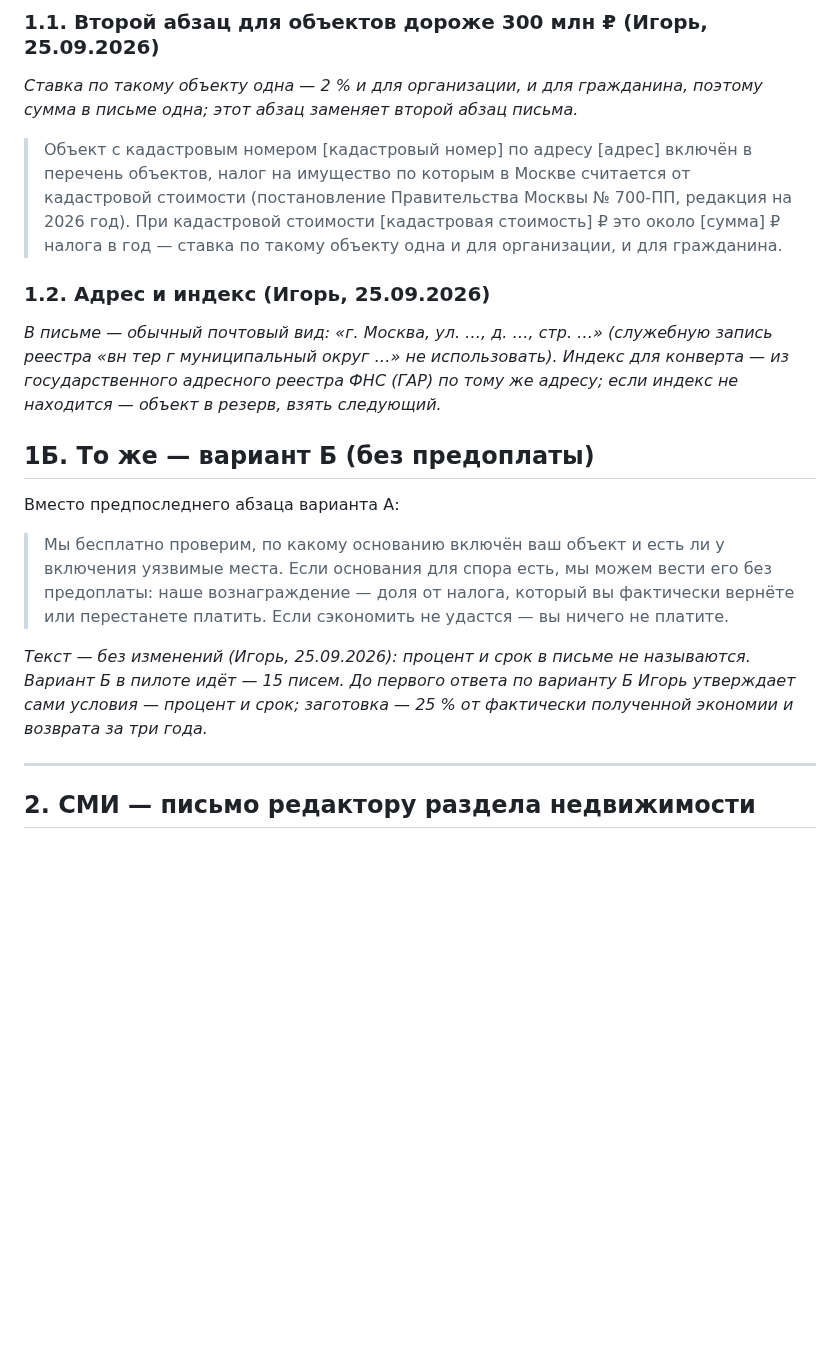
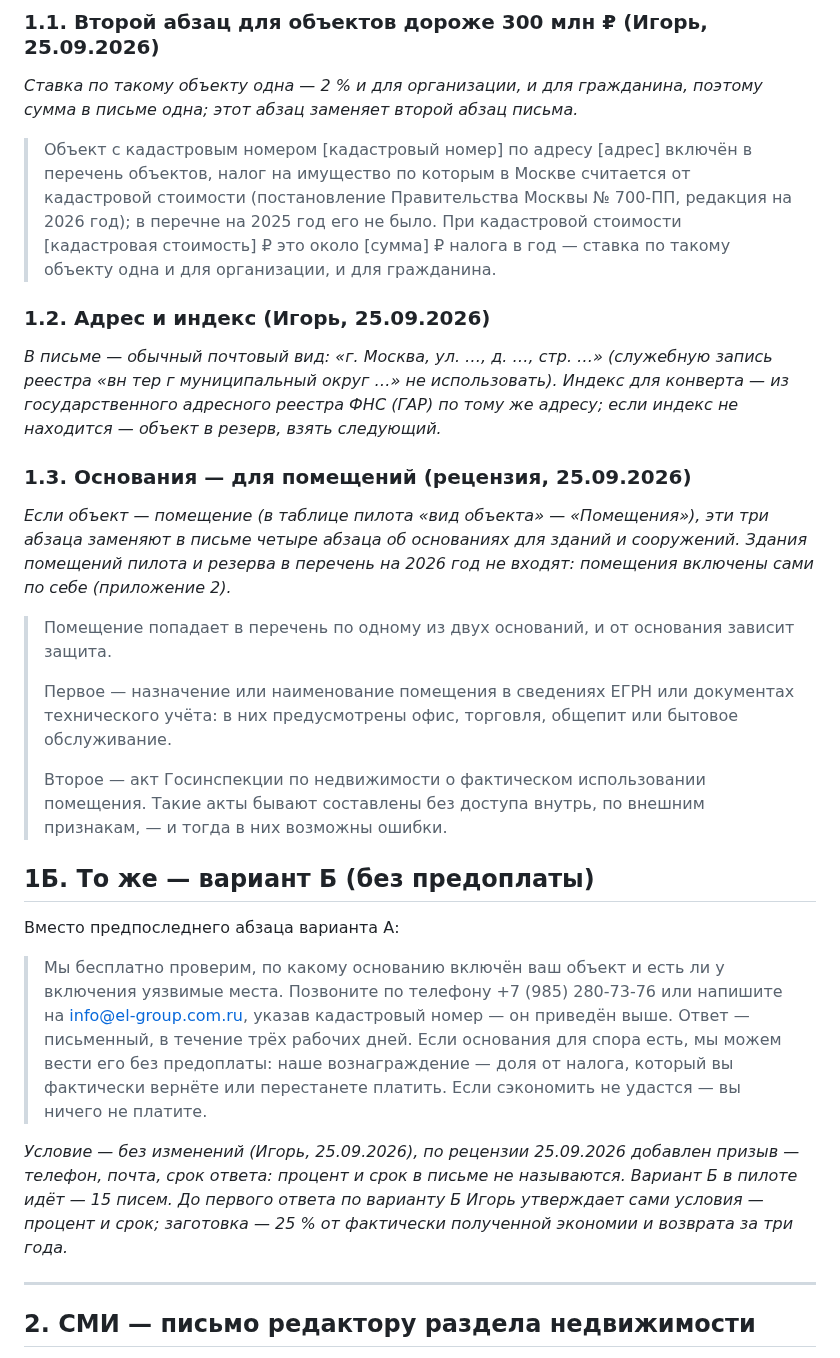
Before and after one commit to elawyersgroup-alt/elg-docs, a Markdown page: plany/TEKSTY-prodvizhenie-2026-09-25.md, the part around one of its changes. Drawn GitHub-style; blank space fills up the shorter version.

```diff
--- a/plany/TEKSTY-prodvizhenie-2026-09-25.md
+++ b/plany/TEKSTY-prodvizhenie-2026-09-25.md
@@ -36,19 +40,29 @@
 
 *Ставка по такому объекту одна — 2 % и для организации, и для гражданина, поэтому сумма в письме одна; этот абзац заменяет второй абзац письма.*
 
-> Объект с кадастровым номером [кадастровый номер] по адресу [адрес] включён в перечень объектов, налог на имущество по которым в Москве считается от кадастровой стоимости (постановление Правительства Москвы № 700-ПП, редакция на 2026 год). При кадастровой стоимости [кадастровая стоимость] ₽ это около [сумма] ₽ налога в год — ставка по такому объекту одна и для организации, и для гражданина.
+> Объект с кадастровым номером [кадастровый номер] по адресу [адрес] включён в перечень объектов, налог на имущество по которым в Москве считается от кадастровой стоимости (постановление Правительства Москвы № 700-ПП, редакция на 2026 год); в перечне на 2025 год его не было. При кадастровой стоимости [кадастровая стоимость] ₽ это около [сумма] ₽ налога в год — ставка по такому объекту одна и для организации, и для гражданина.
 
 ### 1.2. Адрес и индекс (Игорь, 25.09.2026)
 
 *В письме — обычный почтовый вид: «г. Москва, ул. …, д. …, стр. …» (служебную запись реестра «вн тер г муниципальный округ …» не использовать). Индекс для конверта — из государственного адресного реестра ФНС (ГАР) по тому же адресу; если индекс не находится — объект в резерв, взять следующий.*
 
+### 1.3. Основания — для помещений (рецензия, 25.09.2026)
+
+*Если объект — помещение (в таблице пилота «вид объекта» — «Помещения»), эти три абзаца заменяют в письме четыре абзаца об основаниях для зданий и сооружений. Здания помещений пилота и резерва в перечень на 2026 год не входят: помещения включены сами по себе (приложение 2).*
+
+> Помещение попадает в перечень по одному из двух оснований, и от основания зависит защита.
+>
+> Первое — назначение или наименование помещения в сведениях ЕГРН или документах технического учёта: в них предусмотрены офис, торговля, общепит или бытовое обслуживание.
+>
+> Второе — акт Госинспекции по недвижимости о фактическом использовании помещения. Такие акты бывают составлены без доступа внутрь, по внешним признакам, — и тогда в них возможны ошибки.
+
 ## 1Б. То же — вариант Б (без предоплаты)
 
 Вместо предпоследнего абзаца варианта А:
 
-> Мы бесплатно проверим, по какому основанию включён ваш объект и есть ли у включения уязвимые места. Если основания для спора есть, мы можем вести его без предоплаты: наше вознаграждение — доля от налога, который вы фактически вернёте или перестанете платить. Если сэкономить не удастся — вы ничего не платите.
+> Мы бесплатно проверим, по какому основанию включён ваш объект и есть ли у включения уязвимые места. Позвоните по телефону +7 (985) 280-73-76 или напишите на info@el-group.com.ru, указав кадастровый номер — он приведён выше. Ответ — письменный, в течение трёх рабочих дней. Если основания для спора есть, мы можем вести его без предоплаты: наше вознаграждение — доля от налога, который вы фактически вернёте или перестанете платить. Если сэкономить не удастся — вы ничего не платите.
 
-*Текст — без изменений (Игорь, 25.09.2026): процент и срок в письме не называются. Вариант Б в пилоте идёт — 15 писем. До первого ответа по варианту Б Игорь утверждает сами условия — процент и срок; заготовка — 25 % от фактически полученной экономии и возврата за три года.*
+*Условие — без изменений (Игорь, 25.09.2026), по рецензии 25.09.2026 добавлен призыв — телефон, почта, срок ответа: процент и срок в письме не называются. Вариант Б в пилоте идёт — 15 писем. До первого ответа по варианту Б Игорь утверждает сами условия — процент и срок; заготовка — 25 % от фактически полученной экономии и возврата за три года.*
 
 ---
 
```
Also changed, not shown: other parts of plany/TEKSTY-prodvizhenie-2026-09-25.md (+9 -5 lines).
